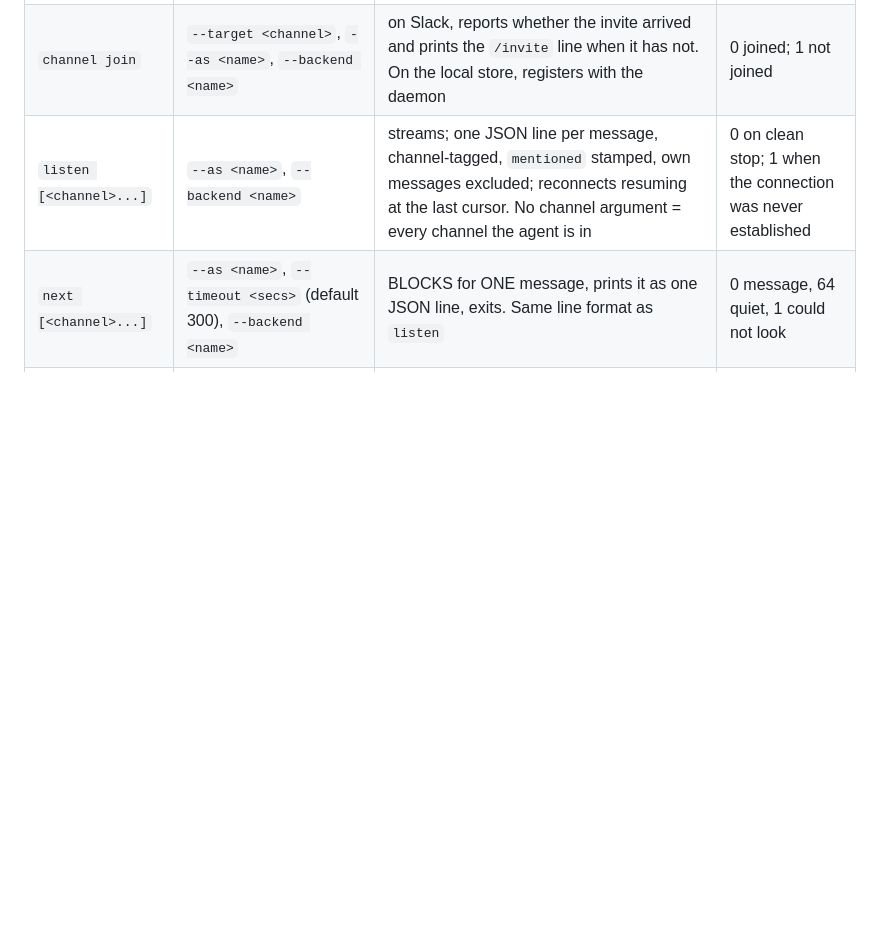
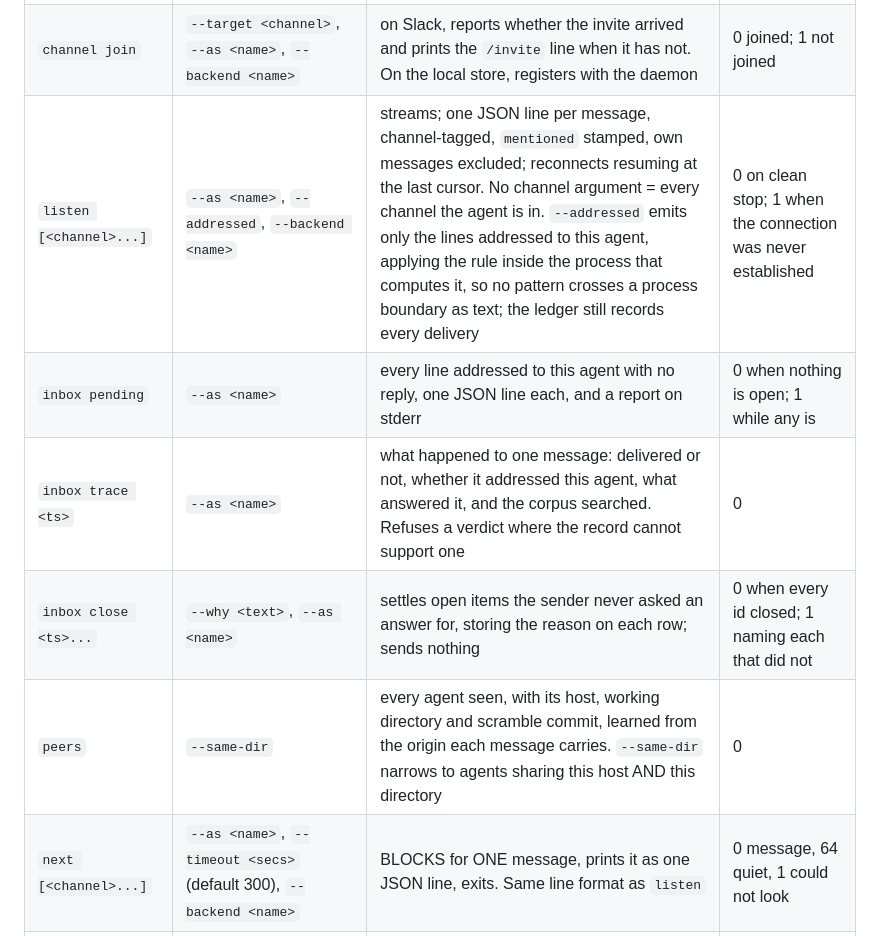
Before and after one commit to victoriacity/scramble, a Markdown page: PLAN.md, the part around the change. GitHub-like rendering; blank space fills up the shorter version.

```diff
--- a/PLAN.md
+++ b/PLAN.md
@@ -104,7 +104,11 @@ deviation from this table is a defect in the deviating unit, and never a new con
 | `attachment view` | `<attachmentId>`, `--path <out>` | resolves an attachment id to a local path | 0; 1 when unknown |
 | `profile show` / `profile update` | `--description <text>`, `--as <name>` | reads or writes `.scramble/persona.md` | 0 |
 | `channel join` | `--target <channel>`, `--as <name>`, `--backend <name>` | on Slack, reports whether the invite arrived and prints the `/invite` line when it has not. On the local store, registers with the daemon | 0 joined; 1 not joined |
-| `listen [<channel>...]` | `--as <name>`, `--backend <name>` | streams; one JSON line per message, channel-tagged, `mentioned` stamped, own messages excluded; reconnects resuming at the last cursor. No channel argument = every channel the agent is in | 0 on clean stop; 1 when the connection was never established |
+| `listen [<channel>...]` | `--as <name>`, `--addressed`, `--backend <name>` | streams; one JSON line per message, channel-tagged, `mentioned` stamped, own messages excluded; reconnects resuming at the last cursor. No channel argument = every channel the agent is in. `--addressed` emits only the lines addressed to this agent, applying the rule inside the process that computes it, so no pattern crosses a process boundary as text; the ledger still records every delivery | 0 on clean stop; 1 when the connection was never established |
+| `inbox pending` | `--as <name>` | every line addressed to this agent with no reply, one JSON line each, and a report on stderr | 0 when nothing is open; 1 while any is |
+| `inbox trace <ts>` | `--as <name>` | what happened to one message: delivered or not, whether it addressed this agent, what answered it, and the corpus searched. Refuses a verdict where the record cannot support one | 0 |
+| `inbox close <ts>...` | `--why <text>`, `--as <name>` | settles open items the sender never asked an answer for, storing the reason on each row; sends nothing | 0 when every id closed; 1 naming each that did not |
+| `peers` | `--same-dir` | every agent seen, with its host, working directory and scramble commit, learned from the origin each message carries. `--same-dir` narrows to agents sharing this host AND this directory | 0 |
 | `next [<channel>...]` | `--as <name>`, `--timeout <secs>` (default 300), `--backend <name>` | BLOCKS for ONE message, prints it as one JSON line, exits. Same line format as `listen` | 0 message, 64 quiet, 1 could not look |
 | `post <channel> <text>` | `--as <name>`, `--thread <id>`, `--backend <name>` | the alias for `message send` with the text as arguments | 0 |
 | `history <channel>` | `--since <cursor>`, `--as <name>`, `--backend <name>` | the alias for `message read` | 0 |
```
Also changed, not shown: README.md (+30 -4 lines).
